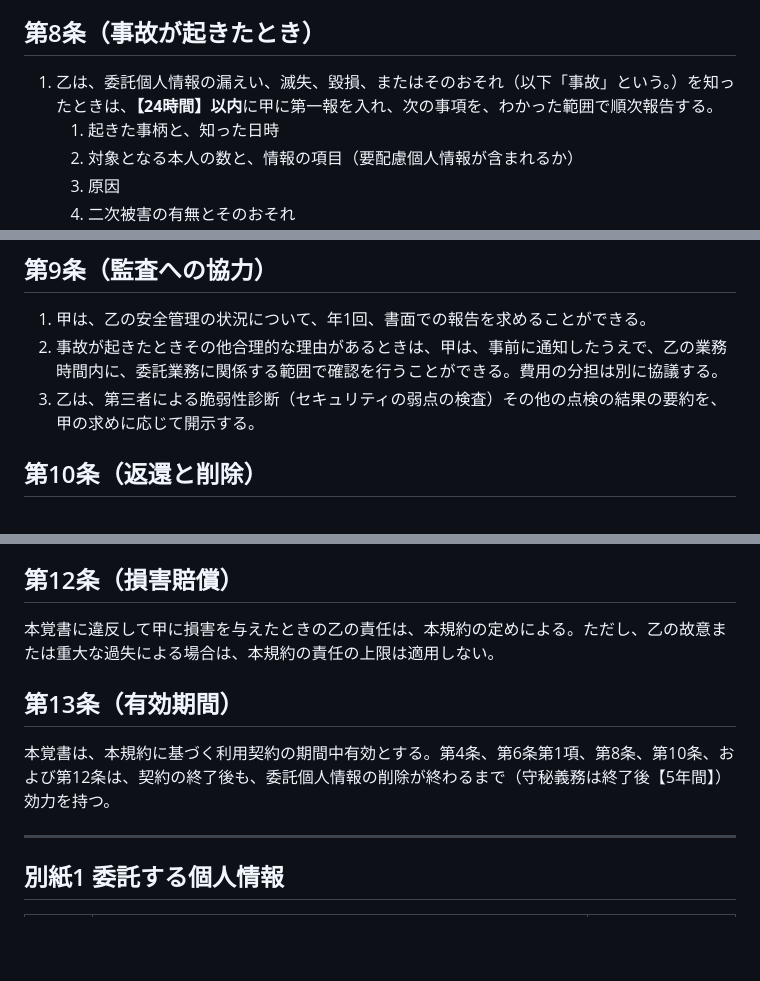
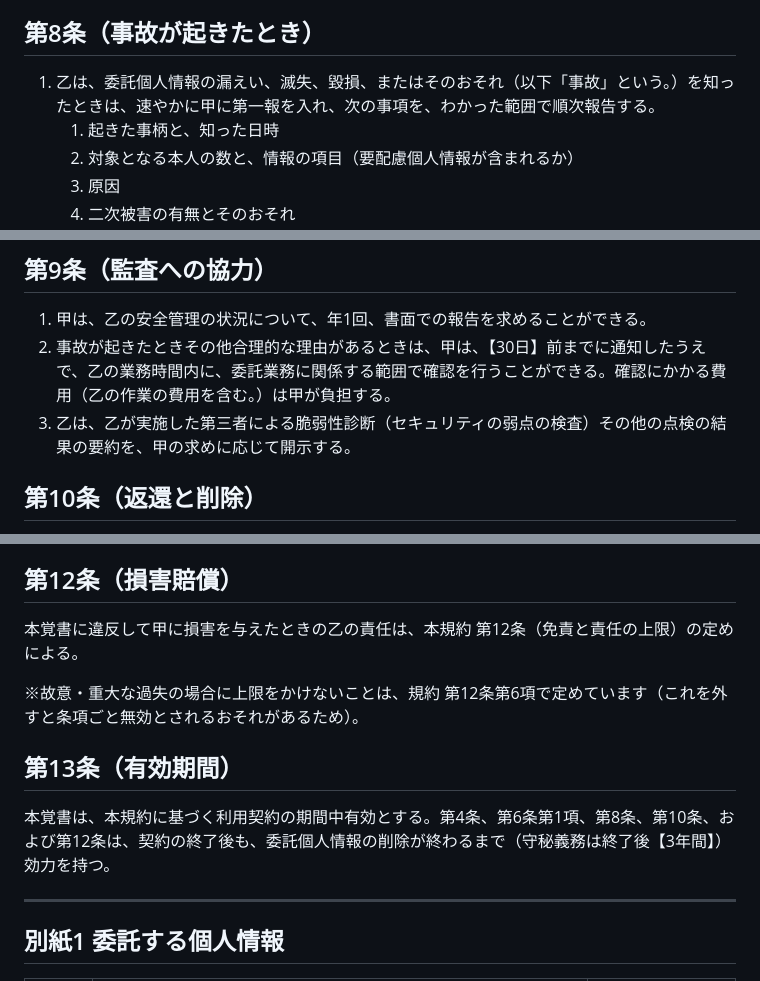
Before and after one commit to Erfoltier/official, a Markdown page: docs/legal/dpa-draft.md, 3 parts joined by grey strips. Drawn GitHub-style; blank space fills up the shorter version.

```diff
--- a/docs/legal/dpa-draft.md
+++ b/docs/legal/dpa-draft.md
@@ -51,7 +51,7 @@
 ※LINE・Air・Google の契約者は院です。院がそれぞれの規約に沿って使っているかは院が確かめる、という整理です（compliance-gap.md 4章）。
 
 ## 第8条（事故が起きたとき）
-1. 乙は、委託個人情報の漏えい、滅失、毀損、またはそのおそれ（以下「事故」という。）を知ったときは、**【24時間】以内**に甲に第一報を入れ、次の事項を、わかった範囲で順次報告する。
+1. 乙は、委託個人情報の漏えい、滅失、毀損、またはそのおそれ（以下「事故」という。）を知ったときは、速やかに甲に第一報を入れ、次の事項を、わかった範囲で順次報告する。
    1. 起きた事柄と、知った日時
    2. 対象となる本人の数と、情報の項目（要配慮個人情報が含まれるか）
    3. 原因
@@ -65,8 +65,8 @@
 
 ## 第9条（監査への協力）
 1. 甲は、乙の安全管理の状況について、年1回、書面での報告を求めることができる。
-2. 事故が起きたときその他合理的な理由があるときは、甲は、事前に通知したうえで、乙の業務時間内に、委託業務に関係する範囲で確認を行うことができる。費用の分担は別に協議する。
-3. 乙は、第三者による脆弱性診断（セキュリティの弱点の検査）その他の点検の結果の要約を、甲の求めに応じて開示する。
+2. 事故が起きたときその他合理的な理由があるときは、甲は、【30日】前までに通知したうえで、乙の業務時間内に、委託業務に関係する範囲で確認を行うことができる。確認にかかる費用（乙の作業の費用を含む。）は甲が負担する。
+3. 乙は、乙が実施した第三者による脆弱性診断（セキュリティの弱点の検査）その他の点検の結果の要約を、甲の求めに応じて開示する。
 
 ## 第10条（返還と削除）
 1. 契約が終わるとき、甲は、終了日から【60日】以内に、乙が定める形式（CSV、PDF、画像ファイルなど）で委託個人情報の書き出しを受けることができる。
@@ -78,10 +78,12 @@
 本人から甲に、開示・訂正・利用停止などの求めがあったときは、乙は、本サービスの機能または合理的な範囲での作業により、甲の対応に協力する。
 
 ## 第12条（損害賠償）
-本覚書に違反して甲に損害を与えたときの乙の責任は、本規約の定めによる。ただし、乙の故意または重大な過失による場合は、本規約の責任の上限は適用しない。
+本覚書に違反して甲に損害を与えたときの乙の責任は、本規約 第12条（免責と責任の上限）の定めによる。
+
+※故意・重大な過失の場合に上限をかけないことは、規約 第12条第6項で定めています（これを外すと条項ごと無効とされるおそれがあるため）。
 
 ## 第13条（有効期間）
-本覚書は、本規約に基づく利用契約の期間中有効とする。第4条、第6条第1項、第8条、第10条、および第12条は、契約の終了後も、委託個人情報の削除が終わるまで（守秘義務は終了後【5年間】）効力を持つ。
+本覚書は、本規約に基づく利用契約の期間中有効とする。第4条、第6条第1項、第8条、第10条、および第12条は、契約の終了後も、委託個人情報の削除が終わるまで（守秘義務は終了後【3年間】）効力を持つ。
 
 ---
 
```
Also changed, not shown: docs/legal/terms-draft.md (+14 -8 lines).
